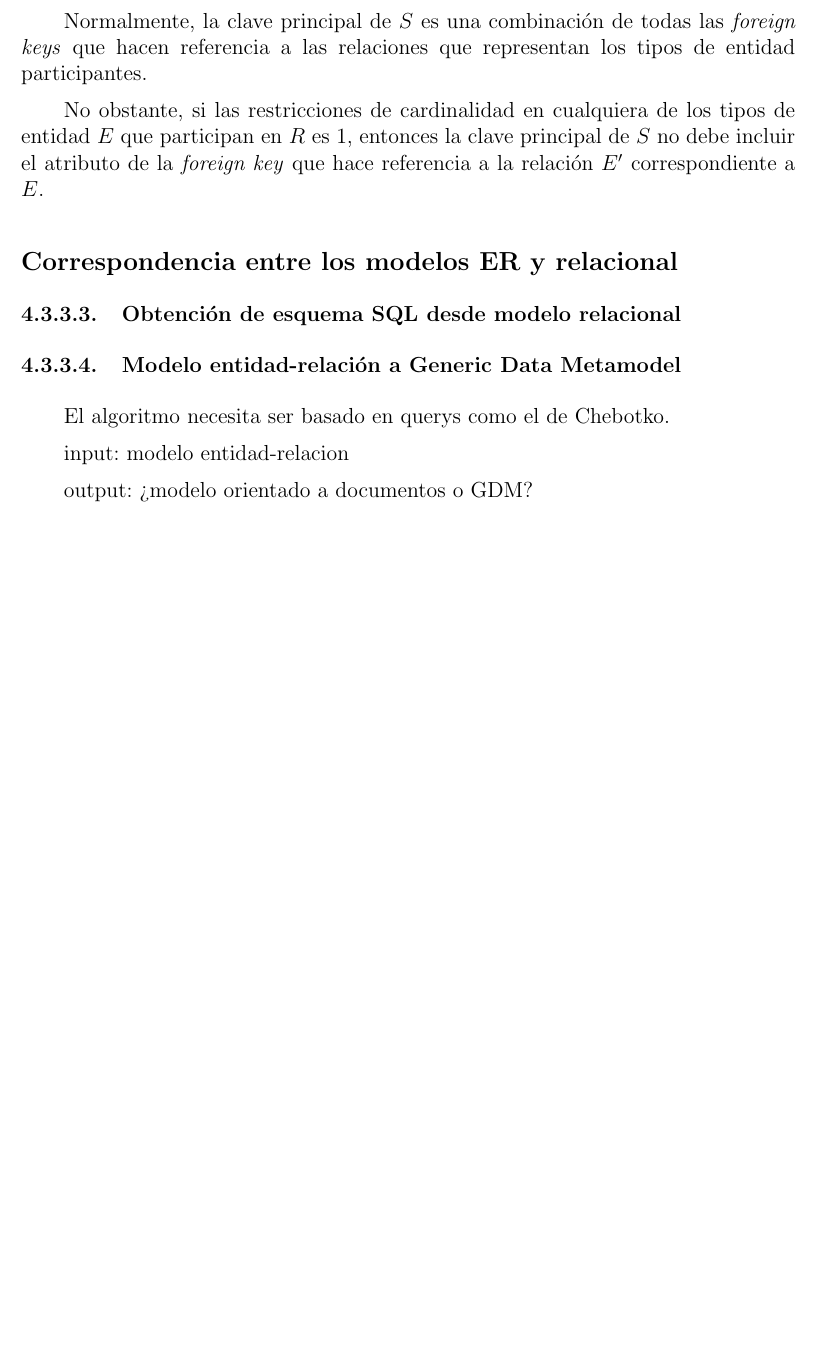
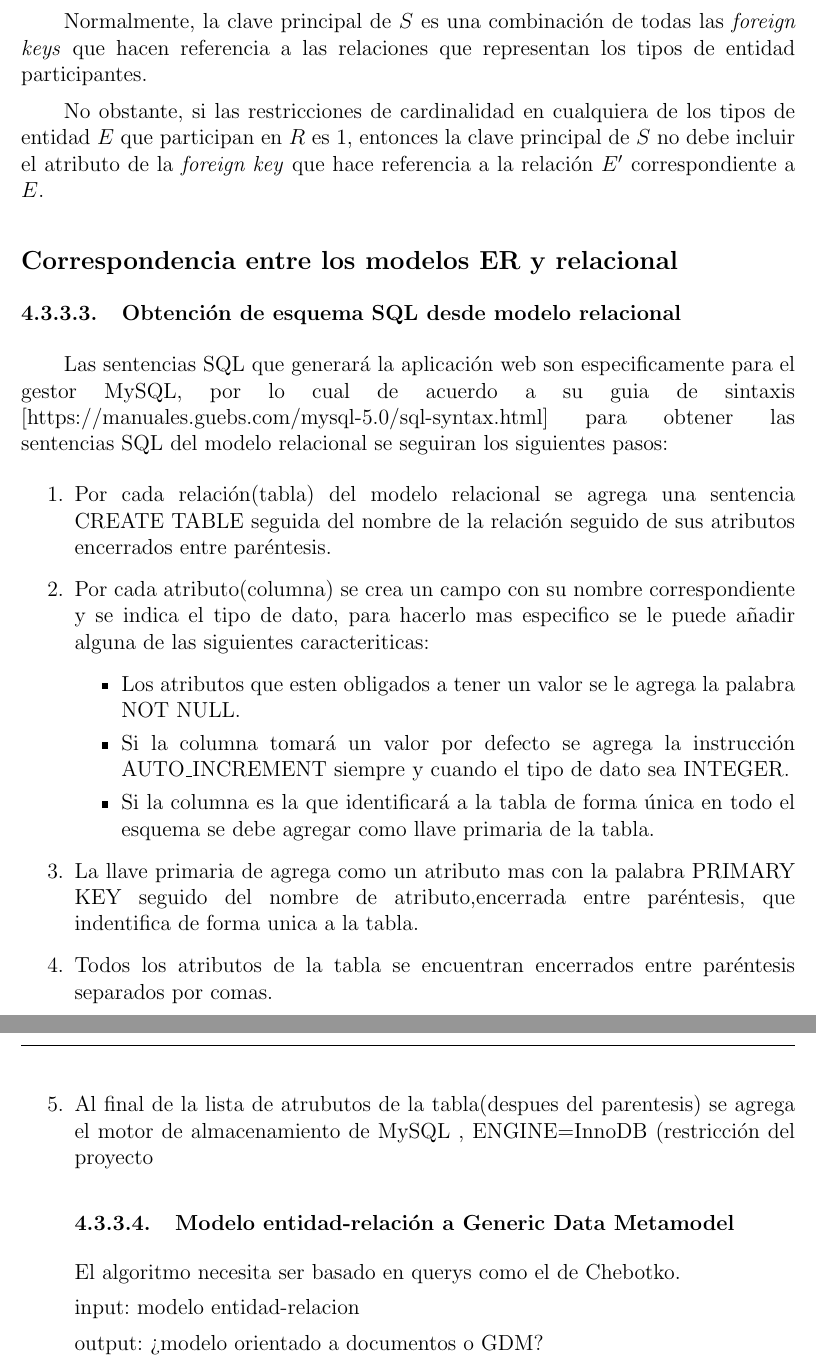
Before and after one commit to martinez-acosta/DOCS-TT-2019-B052, a LaTeX document (2019-B052.tex, which reads analisisDiseño/algoritmos/relational_to_sql.tex): part of page 76 of 88 before the commit and two parts of pages 76 and 77 of 89 after it, the two joined at a grey line, cut so that both start at the same text, the shorter picture padded with empty space. Compiled offline with pdfLaTeX.

Commit message:
Agregando borrador del algoritmo 3

```diff
--- a/analisisDiseño/algoritmos/relational_to_sql.tex
+++ b/analisisDiseño/algoritmos/relational_to_sql.tex
@@ -1 +1,16 @@
 \subsubsection{Obtención de esquema SQL desde modelo relacional}
+
+
+Las sentencias SQL que generará la aplicación web son especificamente para el gestor MySQL, por lo cual de acuerdo a su guia de sintaxis [https://manuales.guebs.com/mysql-5.0/sql-syntax.html] para obtener las sentencias SQL del modelo relacional se seguiran los siguientes pasos:
+
+\begin{enumerate}
+  \item Por cada relación(tabla) del modelo relacional se agrega una sentencia CREATE TABLE seguida del nombre de la relación seguido de sus atributos encerrados entre paréntesis.
+  \item Por cada atributo(columna) se crea un campo con su nombre correspondiente y se indica el tipo de dato, para hacerlo mas especifico se le puede añadir alguna de las siguientes caracteriticas:
+  \begin{itemize}
+    \item Los atributos que esten obligados a tener un valor se le agrega la palabra NOT NULL.
+    \item Si la columna tomará un valor por defecto se agrega la instrucción AUTO\_INCREMENT siempre y cuando el tipo de dato sea INTEGER.
+    \item Si la columna es la que identificará a la tabla de forma única en todo el esquema se debe agregar como llave primaria de la tabla.
+  \end{itemize}
+  \item La llave primaria de agrega como un atributo mas con la palabra PRIMARY KEY seguido del nombre de atributo,encerrada entre paréntesis, que indentifica de forma unica a la tabla.
+  \item Todos los atributos de la tabla se encuentran encerrados entre paréntesis separados por comas.
+  \item Al final de la lista de atrubutos de la tabla(despues del parentesis) se agrega el motor de almacenamiento de MySQL , ENGINE=InnoDB (restricción del proyecto
```
